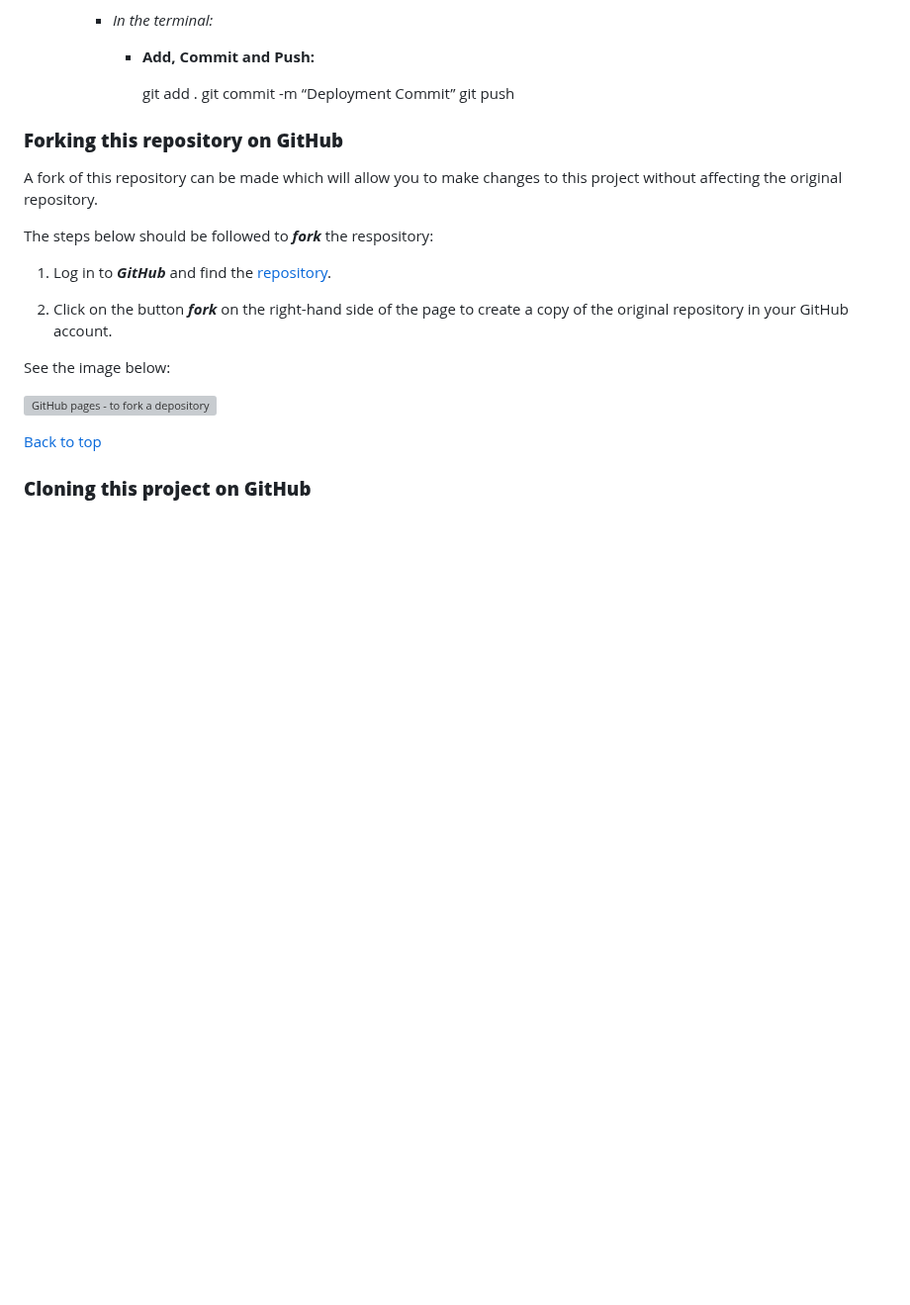
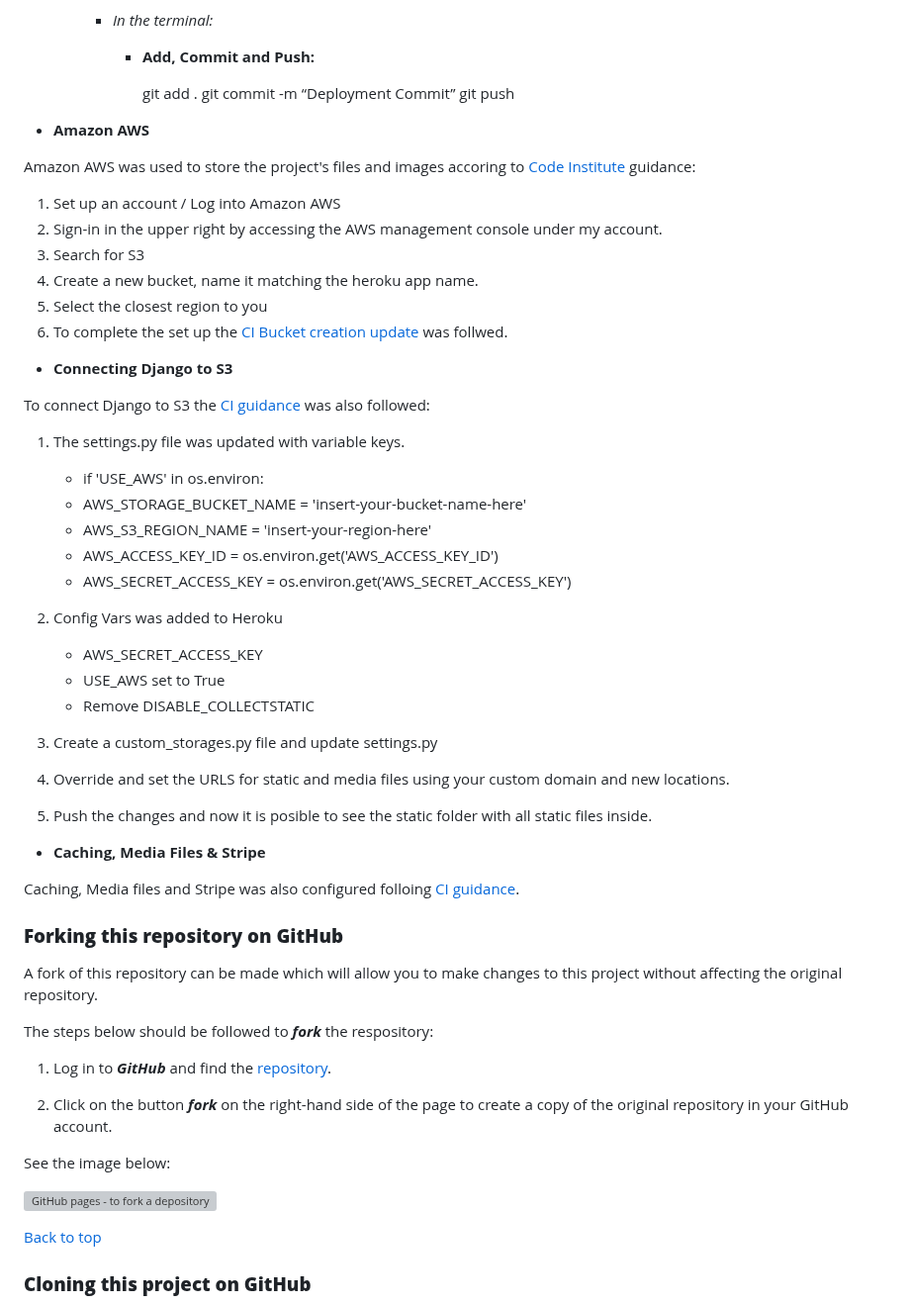
Before and after one commit to fmstacco/healthylife-organicshop, a Markdown page: README.md, the part around the change. Shown at 99% size. GitHub-like rendering; folded sections open; blank space fills up the shorter version; grey boxes are pictures that could not be loaded.

Commit message:
Add content to deployment

```diff
--- a/README.md
+++ b/README.md
@@ -919,12 +919,45 @@ The deployment process was completed by using [GitHub](https://github.com/), [He
                 git push
 
 
+* **Amazon AWS**
+
+Amazon AWS was used to store the project's files and images accoring to [Code Institute](https://youtu.be/uGdZeX319Q4) guidance:
+
+1. Set up an account / Log into Amazon AWS
+2. Sign-in in the upper right by accessing the AWS management console under my account.
+3. Search for S3
+4. Create a new bucket, name it matching the heroku app name.
+5. Select the closest region to you
+6. To complete the set up the [CI Bucket creation update](https://codeinstitute.s3.amazonaws.com/fullstack/AWS%20changes%20sheet.pdf) was follwed.
+
+* **Connecting Django to S3**
+
+To connect Django to S3 the [CI guidance](https://www.youtube.com/watch?v=r-HJv_MyOqw&t=43s) was also followed:
+
+1. The settings.py file was updated with variable keys.
+
+    * if 'USE_AWS' in os.environ:
+    * AWS_STORAGE_BUCKET_NAME = 'insert-your-bucket-name-here'
+    * AWS_S3_REGION_NAME = 'insert-your-region-here'
+    * AWS_ACCESS_KEY_ID = os.environ.get('AWS_ACCESS_KEY_ID')
+    * AWS_SECRET_ACCESS_KEY = os.environ.get('AWS_SECRET_ACCESS_KEY')
+
+2. Config Vars was added to Heroku
+
+    * AWS_SECRET_ACCESS_KEY
+    * USE_AWS set to True
+    * Remove DISABLE_COLLECTSTATIC
+
+3. Create a custom_storages.py file and update settings.py
+
+4. Override and set the URLS for static and media files using your custom domain and new locations.
+
+5. Push the changes and now it is posible to see the static folder with all static files inside.
+
+* **Caching, Media Files & Stripe**
 
 
-
-
-
-
+Caching, Media files and Stripe was also configured folloing [CI guidance](https://www.youtube.com/watch?v=r-HJv_MyOqw&t=43s).
 
 
 ### **Forking this repository on GitHub**
```
